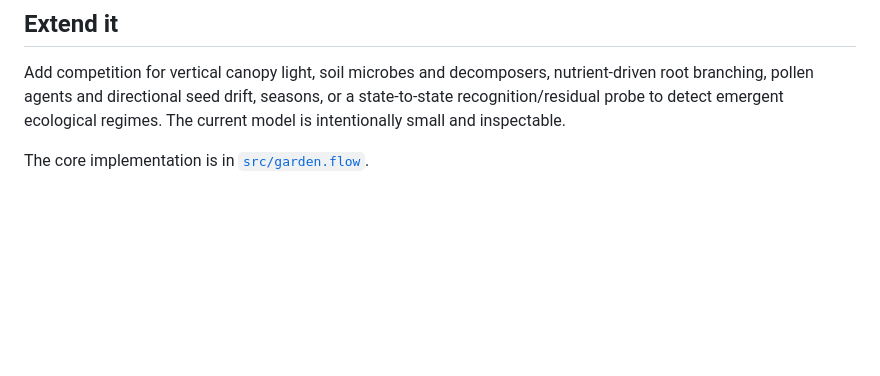
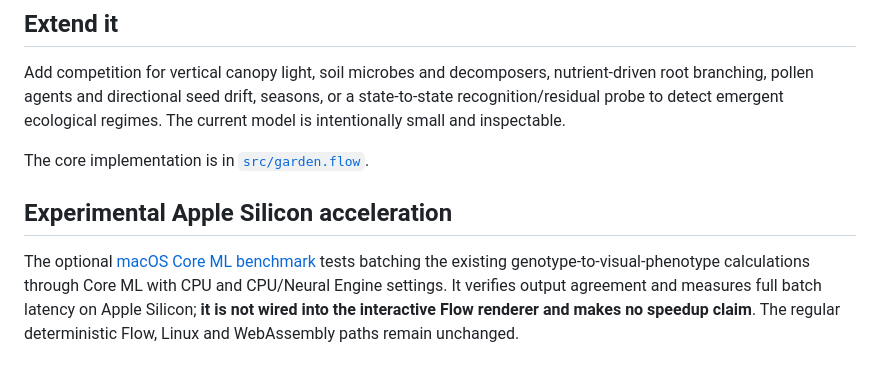
Before and after one commit to godofecht/flow-gun, a Markdown page: README.md, the part around the change. Rendered like a GitHub page; blank space fills up the shorter version.

Commit message:
docs: link the macOS-only Core ML benchmarking experiment

```diff
--- a/README.md
+++ b/README.md
@@ -221,3 +221,12 @@ The GitHub workflow is a compile/record smoke test against current Flow main. Th
 Add competition for vertical canopy light, soil microbes and decomposers, nutrient-driven root branching, pollen agents and directional seed drift, seasons, or a state-to-state recognition/residual probe to detect emergent ecological regimes. The current model is intentionally small and inspectable.
 
 The core implementation is in [`src/garden.flow`](src/garden.flow).
+
+## Experimental Apple Silicon acceleration
+
+The optional [macOS Core ML benchmark](macos/README.md) tests batching the
+existing genotype-to-visual-phenotype calculations through Core ML with
+CPU and CPU/Neural Engine settings. It verifies output agreement and measures
+full batch latency on Apple Silicon; **it is not wired into the interactive
+Flow renderer and makes no speedup claim**. The regular deterministic Flow,
+Linux and WebAssembly paths remain unchanged.
```
